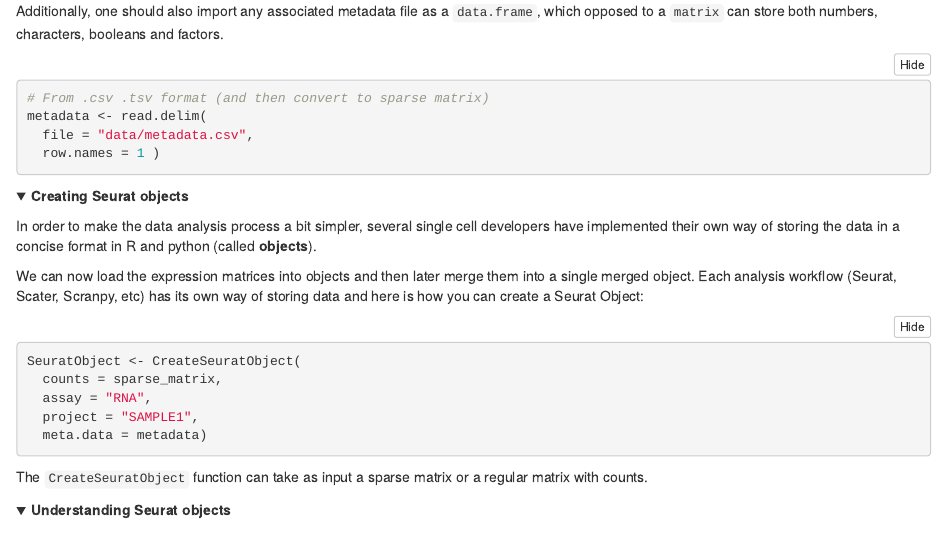
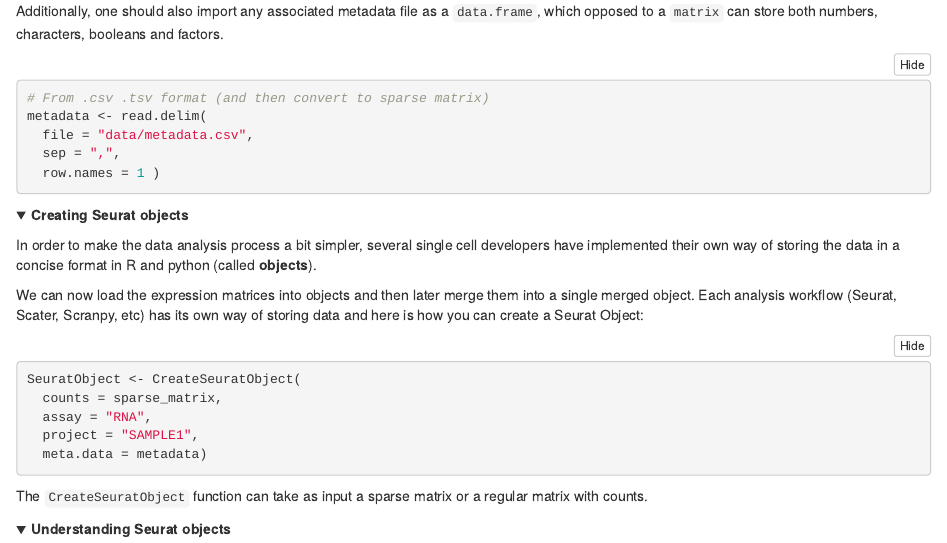
Before and after one commit to sib-swiss/SchoolRNA2020, an R Markdown document (single_cell/glossary/glossary_of_terms_single_cell.Rmd): the page in a window 1100 px wide, from 1440 px down. Rendered offline with R 4.5, knitr and Pandoc, with nearby package versions; folded parts are opened.

Commit message:
Add `sep` parameter for metadata reading

````diff
--- a/single_cell/glossary/glossary_of_terms_single_cell.Rmd
+++ b/single_cell/glossary/glossary_of_terms_single_cell.Rmd
@@ -88,6 +88,7 @@
 # From .csv .tsv format (and then convert to sparse matrix)
 metadata <- read.delim(
   file = "data/metadata.csv",
+  sep = ",",
   row.names = 1 )
 ```
 
````
